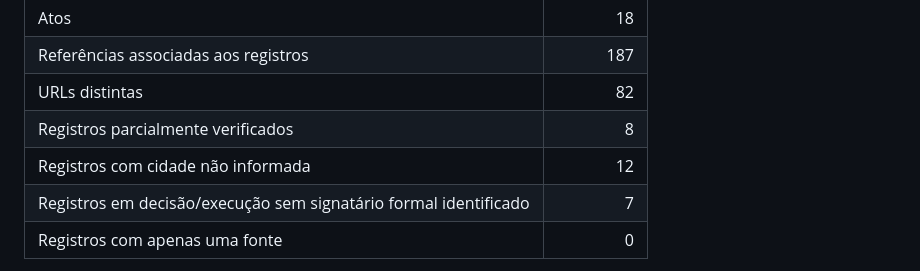
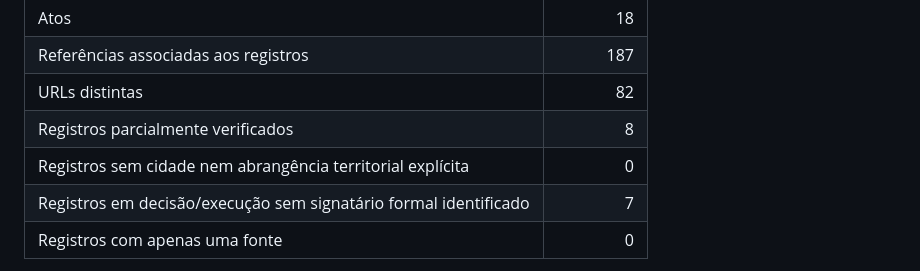
Before and after one commit to natalyxxnunes-stack/estante-livre, a Markdown page: docs/auditoria-editorial-p0.md, the part around one of its changes. Rendered like a GitHub page.

Commit message:
Atualiza auditoria com abrangência territorial estadual

```diff
--- a/docs/auditoria-editorial-p0.md
+++ b/docs/auditoria-editorial-p0.md
@@ -14,7 +14,7 @@
 | Referências associadas aos registros | 187 |
 | URLs distintas | 82 |
 | Registros parcialmente verificados | 8 |
-| Registros com cidade não informada | 12 |
+| Registros sem cidade nem abrangência territorial explícita | 0 |
 | Registros em decisão/execução sem signatário formal identificado | 7 |
 | Registros com apenas uma fonte | 0 |
 
```
Also changed, not shown: other parts of docs/auditoria-editorial-p0.md (+1 -1 lines).
